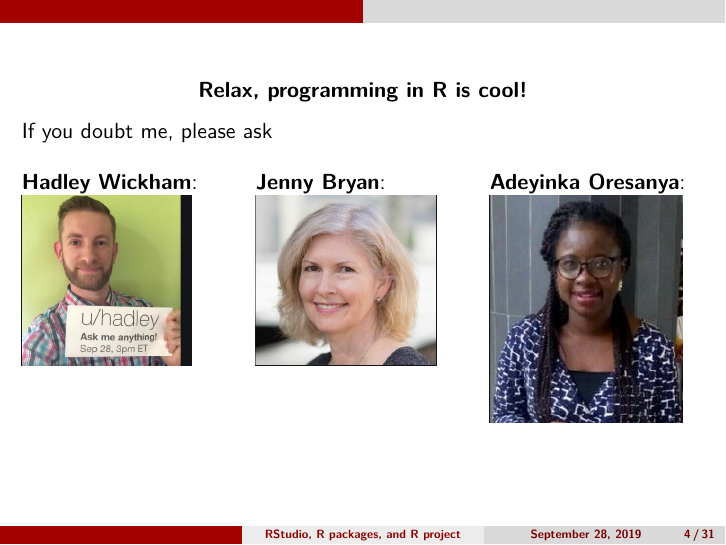
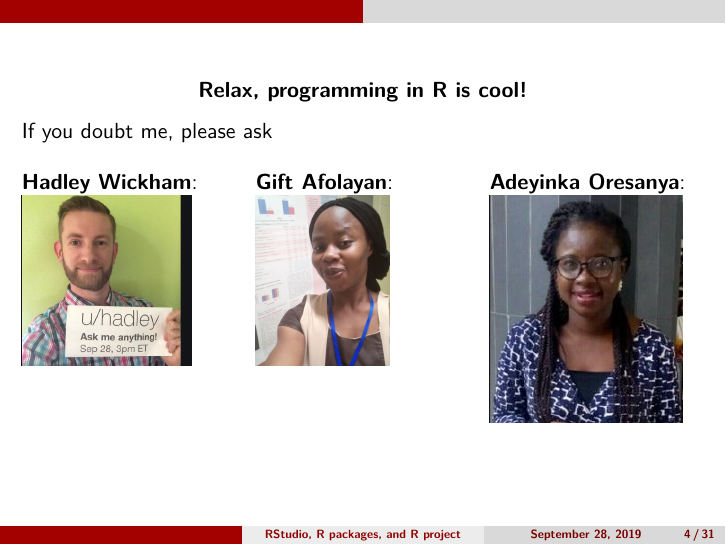
Before and after one commit to gbganalyst/RStudio-R-packages-and-R-project, LaTeX slides (IbadanR_meetup.tex): page 12 of 69. Compiled offline with pdfLaTeX.

Commit message:
Added slides to the repo

```diff
--- a/IbadanR_meetup.tex
+++ b/IbadanR_meetup.tex
@@ -181,7 +181,7 @@ If you doubt me, please ask \pause
 \textbf{Hadley Wickham}: \includegraphics[height=3cm, width=5cm]{Images/Hadley.JPG}
 
 \pause
-\textbf{Jenny Bryan}: \includegraphics[height=3cm, width=5cm]{Images/Jenny.JPG} \pause
+\textbf{Gift Afolayan}: \includegraphics[height=3cm, width=5cm]{Images/Ebun2.JPG} \pause
 
 \textbf{Adeyinka
 Oresanya}: \includegraphics[height=4cm, width=5cm]{Images/Oresanya.JPG}
```
Also changed, not shown: IbadanR_meetup.pdf, Images/Ebun2.jpg (added), Images/Jenny.JPG (deleted).
